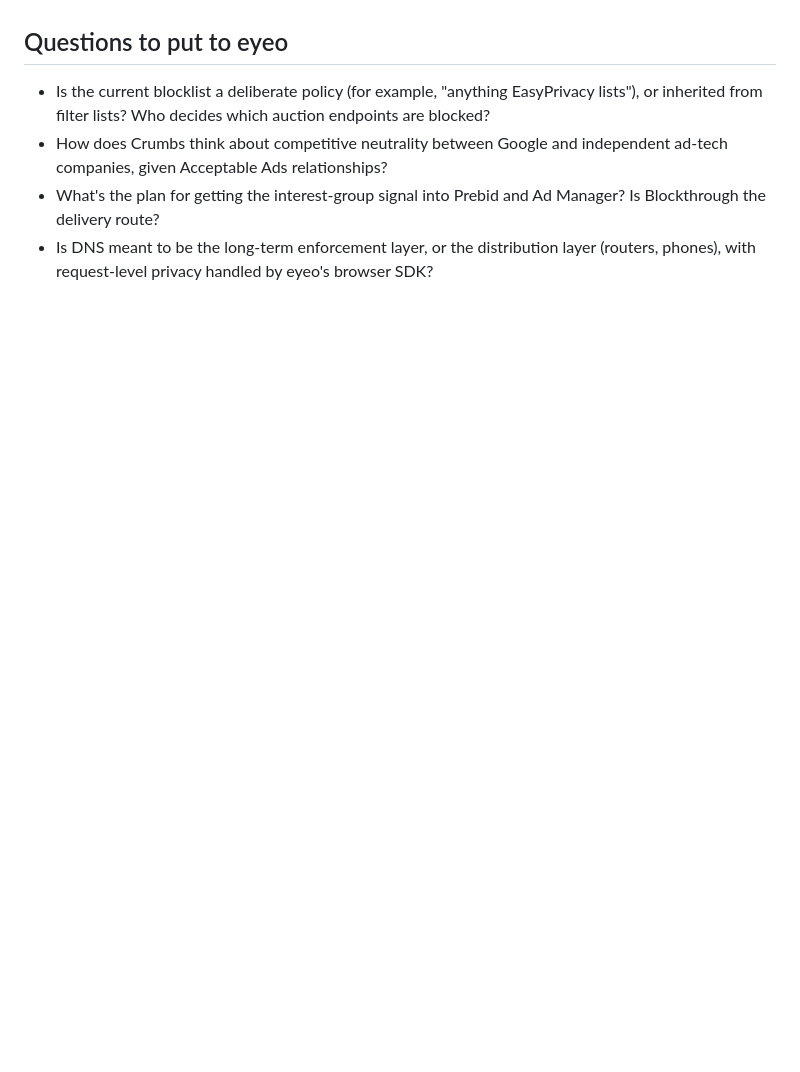
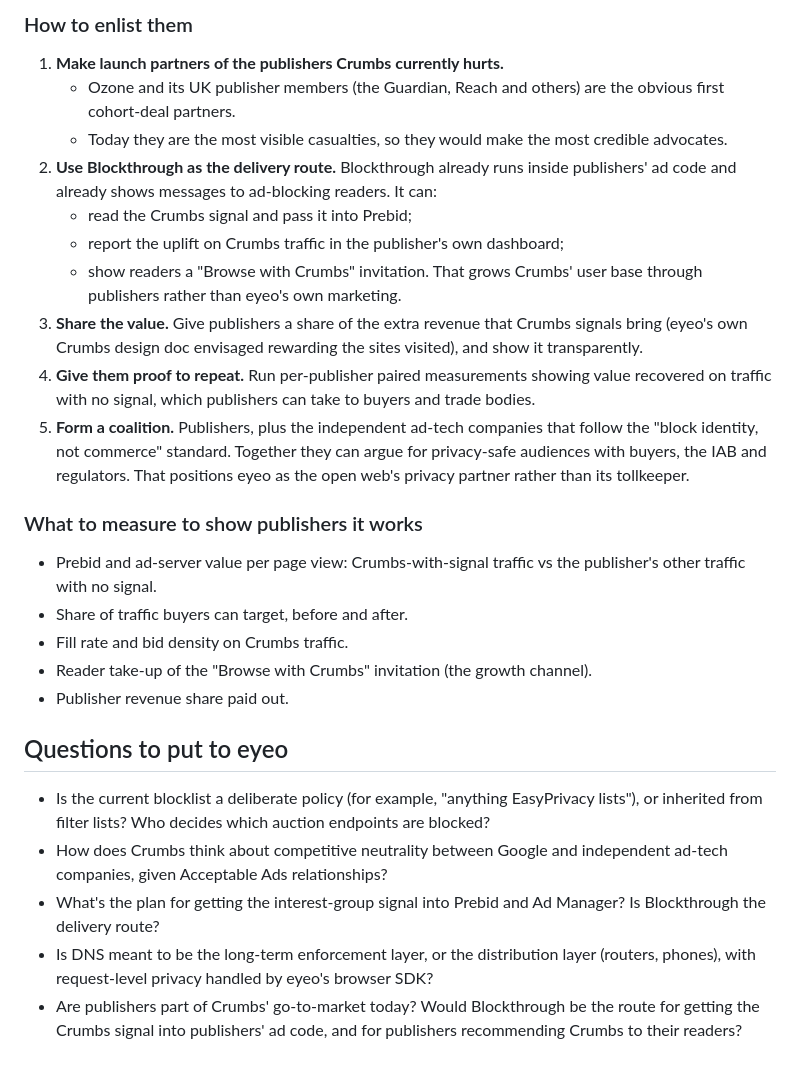
Before and after one commit to drpaulfarrow/crumbs, a Markdown page: research/crumbs_blocking_review.md, the part around one of its changes. Rendered like a GitHub page; blank space fills up the shorter version.

```diff
--- a/research/crumbs_blocking_review.md
+++ b/research/crumbs_blocking_review.md
@@ -126,5 +161,25 @@ These are cheap in revenue and meaningful for privacy.
+### How to enlist them
+1. **Make launch partners of the publishers Crumbs currently hurts.**
+   - Ozone and its UK publisher members (the Guardian, Reach and others) are the obvious first cohort-deal partners.
+   - Today they are the most visible casualties, so they would make the most credible advocates.
+2. **Use Blockthrough as the delivery route.** Blockthrough already runs inside publishers' ad code and already shows messages to ad-blocking readers. It can:
+   - read the Crumbs signal and pass it into Prebid;
+   - report the uplift on Crumbs traffic in the publisher's own dashboard;
+   - show readers a "Browse with Crumbs" invitation. That grows Crumbs' user base through publishers rather than eyeo's own marketing.
+3. **Share the value.** Give publishers a share of the extra revenue that Crumbs signals bring (eyeo's own Crumbs design doc envisaged rewarding the sites visited), and show it transparently.
+4. **Give them proof to repeat.** Run per-publisher paired measurements showing value recovered on traffic with no signal, which publishers can take to buyers and trade bodies.
+5. **Form a coalition.** Publishers, plus the independent ad-tech companies that follow the "block identity, not commerce" standard. Together they can argue for privacy-safe audiences with buyers, the IAB and regulators. That positions eyeo as the open web's privacy partner rather than its tollkeeper.
+
+### What to measure to show publishers it works
+- Prebid and ad-server value per page view: Crumbs-with-signal traffic vs the publisher's other traffic with no signal.
+- Share of traffic buyers can target, before and after.
+- Fill rate and bid density on Crumbs traffic.
+- Reader take-up of the "Browse with Crumbs" invitation (the growth channel).
+- Publisher revenue share paid out.
+
 ## Questions to put to eyeo
 - Is the current blocklist a deliberate policy (for example, "anything EasyPrivacy lists"), or inherited from filter lists? Who decides which auction endpoints are blocked?
 - How does Crumbs think about competitive neutrality between Google and independent ad-tech companies, given Acceptable Ads relationships?
 - What's the plan for getting the interest-group signal into Prebid and Ad Manager? Is Blockthrough the delivery route?
 - Is DNS meant to be the long-term enforcement layer, or the distribution layer (routers, phones), with request-level privacy handled by eyeo's browser SDK?
+- Are publishers part of Crumbs' go-to-market today? Would Blockthrough be the route for getting the Crumbs signal into publishers' ad code, and for publishers recommending Crumbs to their readers?
```
Also changed, not shown: other parts of research/crumbs_blocking_review.md (+35 -0 lines).
